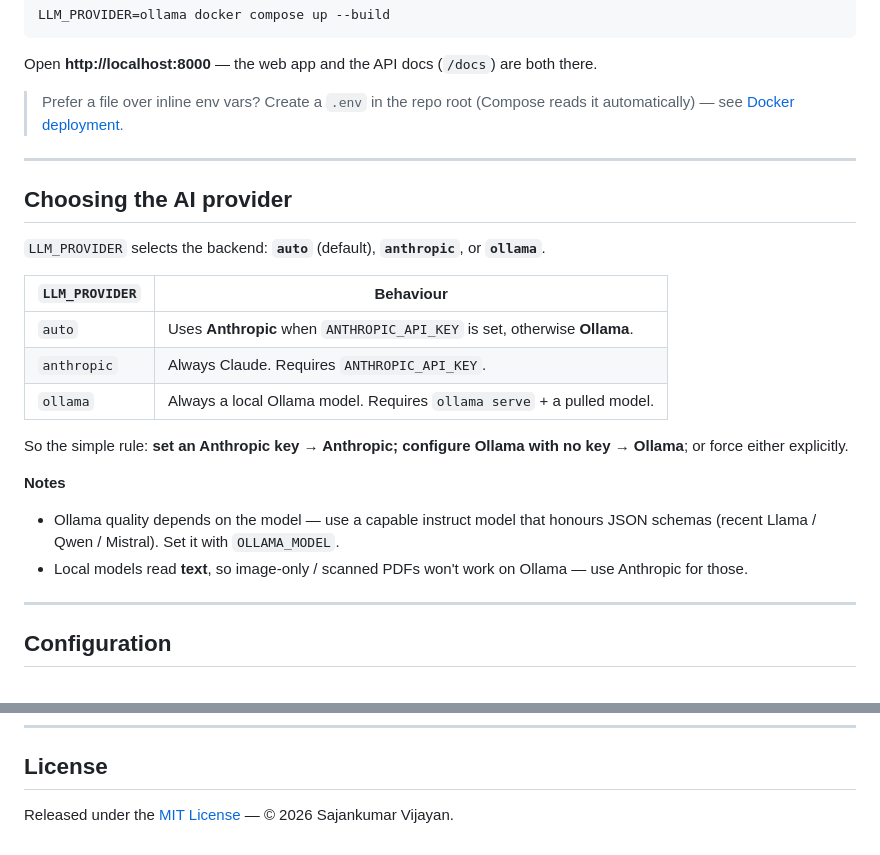
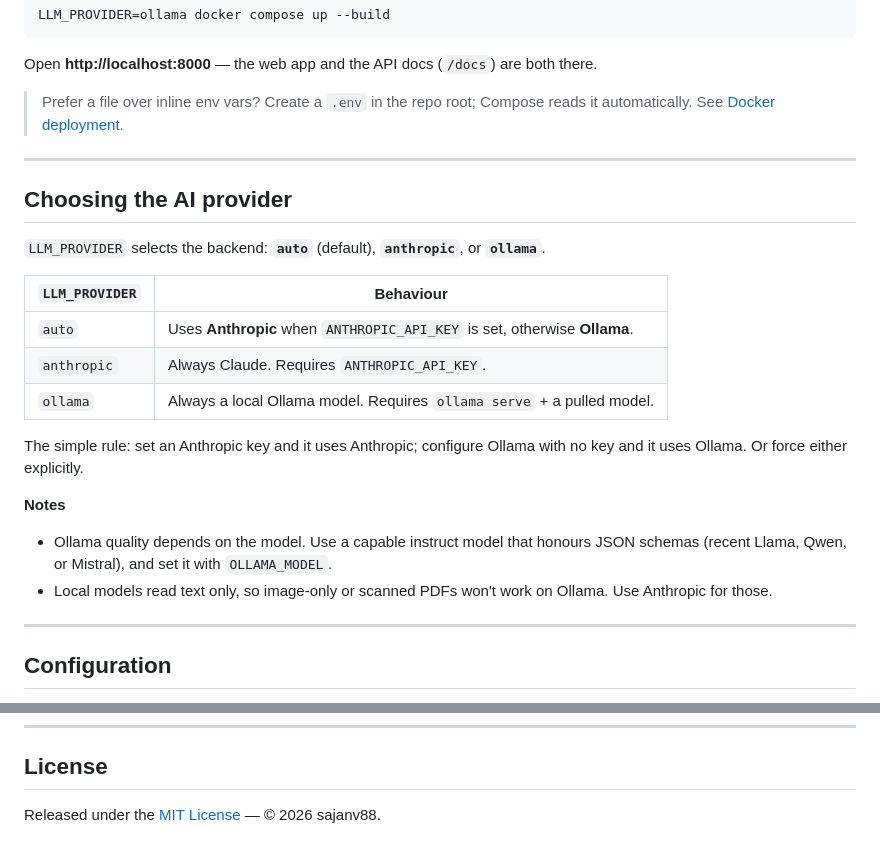
Before and after one commit to sajanv88/cv-rewrite, a Markdown page: README.md, 2 parts joined by grey strips. Drawn GitHub-style.

```diff
--- a/README.md
+++ b/README.md
@@ -114,8 +103,7 @@ LLM_PROVIDER=ollama docker compose up --build
 Open **http://localhost:8000** — the web app and the API docs (`/docs`) are both
 there.
 
-> Prefer a file over inline env vars? Create a `.env` in the repo root (Compose reads
-> it automatically) — see [Docker deployment](#docker-deployment).
+> Prefer a file over inline env vars? Create a `.env` in the repo root; Compose reads it automatically. See [Docker deployment](#docker-deployment).
 
 ---
 
@@ -130,14 +118,11 @@ there.
 | `anthropic` | Always Claude. Requires `ANTHROPIC_API_KEY`. |
 | `ollama` | Always a local Ollama model. Requires `ollama serve` + a pulled model. |
 
-So the simple rule: **set an Anthropic key → Anthropic; configure Ollama with no key
-→ Ollama**; or force either explicitly.
+The simple rule: set an Anthropic key and it uses Anthropic; configure Ollama with no key and it uses Ollama. Or force either explicitly.
 
 **Notes**
-- Ollama quality depends on the model — use a capable instruct model that honours JSON
-  schemas (recent Llama / Qwen / Mistral). Set it with `OLLAMA_MODEL`.
-- Local models read **text**, so image-only / scanned PDFs won't work on Ollama — use
-  Anthropic for those.
+- Ollama quality depends on the model. Use a capable instruct model that honours JSON schemas (recent Llama, Qwen, or Mistral), and set it with `OLLAMA_MODEL`.
+- Local models read text only, so image-only or scanned PDFs won't work on Ollama. Use Anthropic for those.
 
 ---
 
@@ -377,4 +336,4 @@ Returns `{"status":"ok"}`.
 
 ## License
 
-Released under the [MIT License](LICENSE.md) — © 2026 Sajankumar Vijayan.
+Released under the [MIT License](LICENSE.md) — © 2026 sajanv88.
```
Also changed, not shown: other parts of README.md (+24 -61 lines).
